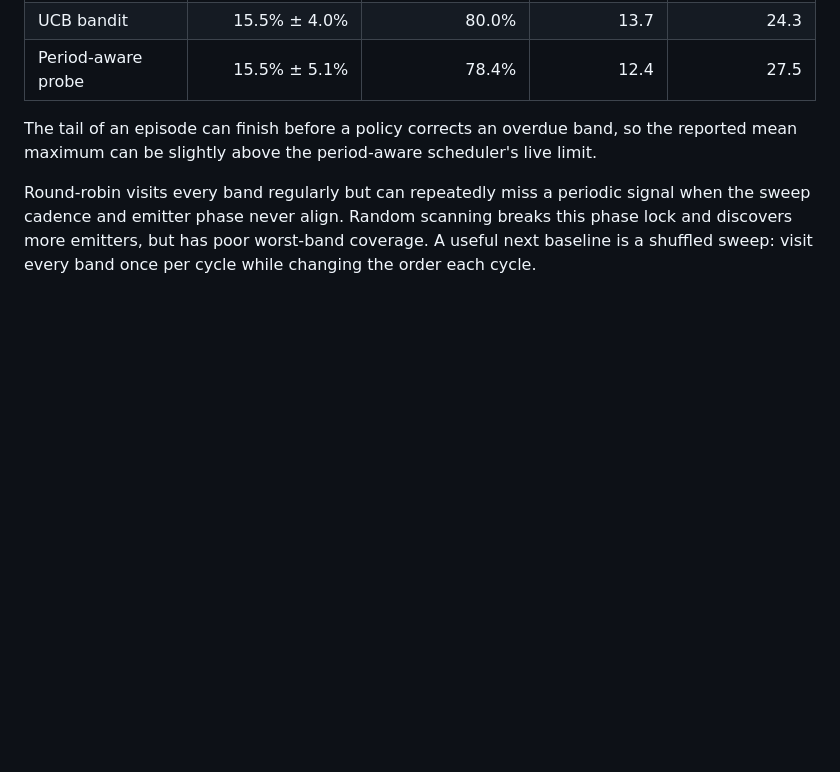
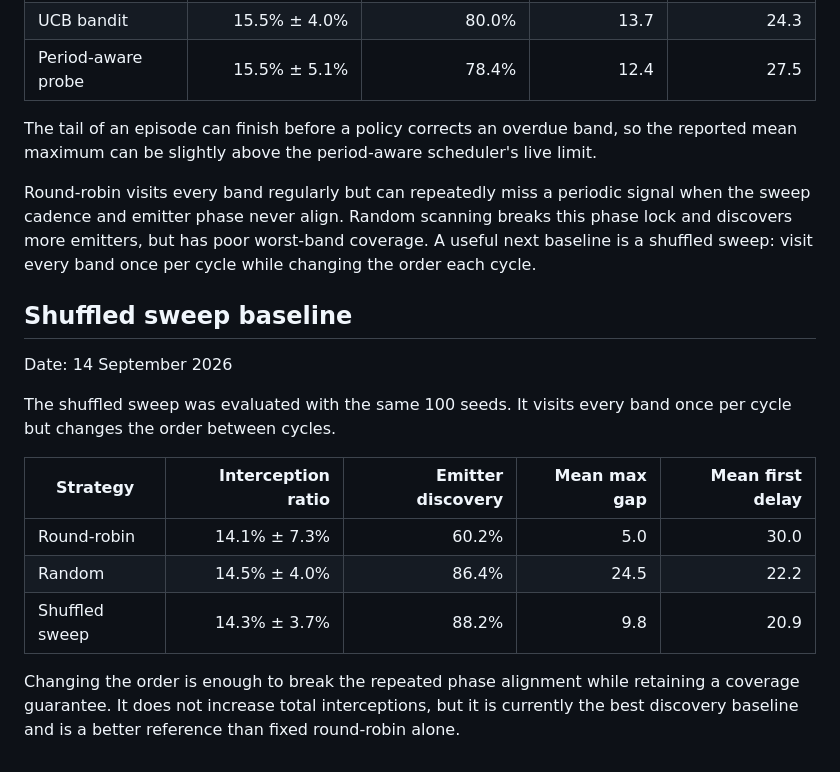
Before and after one commit to Siwach777/spectra-scheduler, a Markdown page: docs/experiments.md, the part around the change. GitHub-like rendering; blank space fills up the shorter version.

Commit message:
docs: record shuffled sweep comparison

```diff
--- a/docs/experiments.md
+++ b/docs/experiments.md
@@ -79,3 +79,20 @@ Round-robin visits every band regularly but can repeatedly miss a periodic signa
 the sweep cadence and emitter phase never align. Random scanning breaks this phase lock
 and discovers more emitters, but has poor worst-band coverage. A useful next baseline is
 a shuffled sweep: visit every band once per cycle while changing the order each cycle.
+
+## Shuffled sweep baseline
+
+Date: 14 September 2026
+
+The shuffled sweep was evaluated with the same 100 seeds. It visits every band once
+per cycle but changes the order between cycles.
+
+| Strategy | Interception ratio | Emitter discovery | Mean max gap | Mean first delay |
+|---|---:|---:|---:|---:|
+| Round-robin | 14.1% ± 7.3% | 60.2% | 5.0 | 30.0 |
+| Random | 14.5% ± 4.0% | 86.4% | 24.5 | 22.2 |
+| Shuffled sweep | 14.3% ± 3.7% | 88.2% | 9.8 | 20.9 |
+
+Changing the order is enough to break the repeated phase alignment while retaining a
+coverage guarantee. It does not increase total interceptions, but it is currently the
+best discovery baseline and is a better reference than fixed round-robin alone.
```
Also changed, not shown: docs/plan.md (+4 -0 lines).
